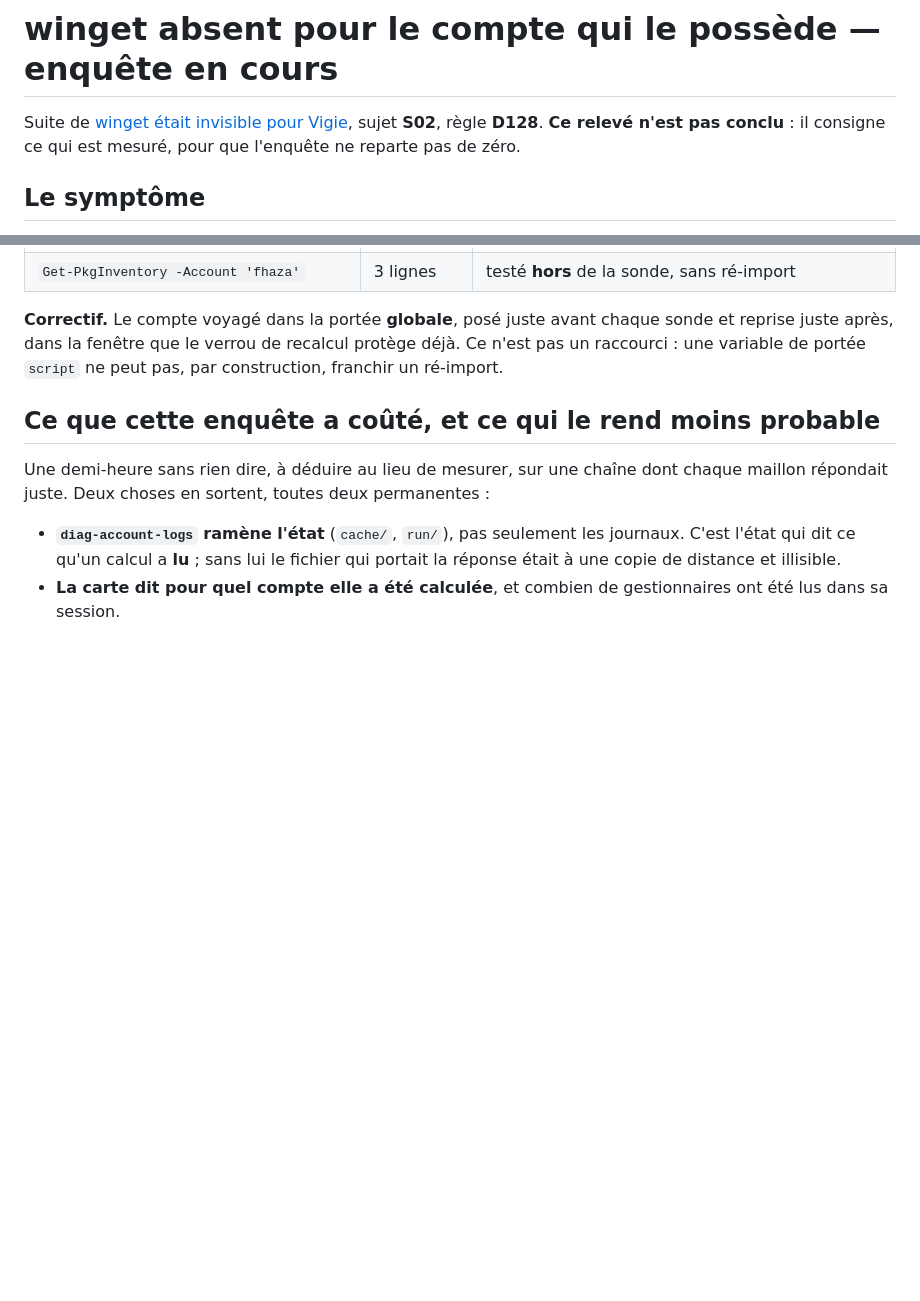
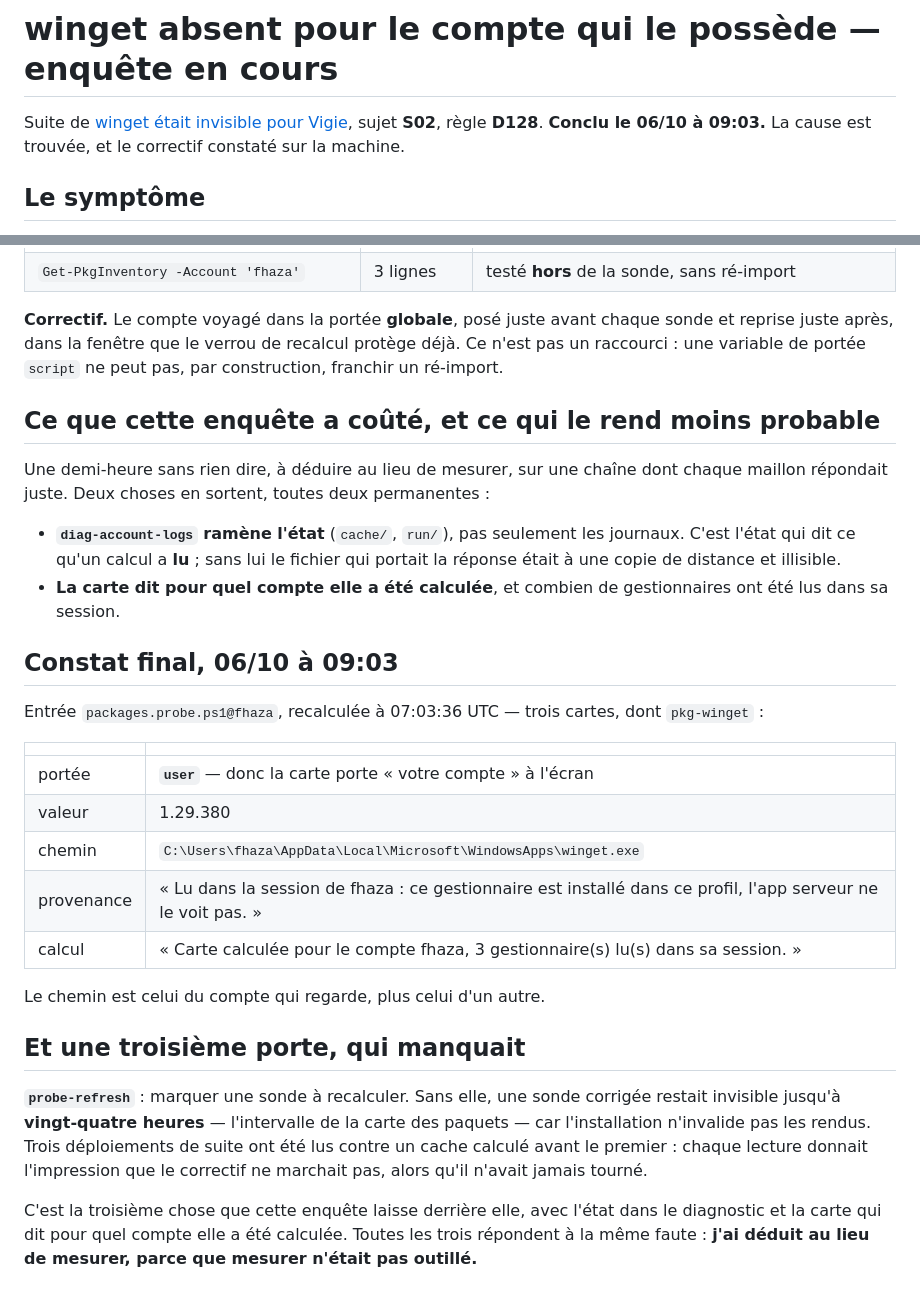
Before and after one commit to Cartman34/vigie-windows, a Markdown page: notes/evidence/2026-10-06-winget-missing-for-the-account-that-owns-it.md, 2 parts joined by grey strips. Rendered like a GitHub page; blank space fills up the shorter version.

Commit message:
The investigation is concluded in writing, with what it leaves behind

```diff
--- a/notes/evidence/2026-10-06-winget-missing-for-the-account-that-owns-it.md
+++ b/notes/evidence/2026-10-06-winget-missing-for-the-account-that-owns-it.md
@@ -1,8 +1,7 @@
 # winget absent pour le compte qui le possède — enquête en cours
 
 Suite de [winget était invisible pour Vigie](2026-10-06-winget-invisible-to-the-service-account.md), sujet **S02**,
-règle **D128**. **Ce relevé n'est pas conclu** : il consigne ce qui est mesuré, pour que l'enquête ne reparte pas de
-zéro.
+règle **D128**. **Conclu le 06/10 à 09:03.** La cause est trouvée, et le correctif constaté sur la machine.
 
 ## Le symptôme
 
@@ -62,3 +61,28 @@ choses en sortent, toutes deux permanentes :
 - **`diag-account-logs` ramène l'état** (`cache/`, `run/`), pas seulement les journaux. C'est l'état qui dit ce qu'un
   calcul a **lu** ; sans lui le fichier qui portait la réponse était à une copie de distance et illisible.
 - **La carte dit pour quel compte elle a été calculée**, et combien de gestionnaires ont été lus dans sa session.
+
+## Constat final, 06/10 à 09:03
+
+Entrée `packages.probe.ps1@fhaza`, recalculée à 07:03:36 UTC — trois cartes, dont `pkg-winget` :
+
+| | |
+|---|---|
+| portée | **`user`** — donc la carte porte « votre compte » à l'écran |
+| valeur | 1.29.380 |
+| chemin | `C:\Users\fhaza\AppData\Local\Microsoft\WindowsApps\winget.exe` |
+| provenance | « Lu dans la session de fhaza : ce gestionnaire est installé dans ce profil, l'app serveur ne le voit pas. » |
+| calcul | « Carte calculée pour le compte fhaza, 3 gestionnaire(s) lu(s) dans sa session. » |
+
+Le chemin est celui du compte qui regarde, plus celui d'un autre.
+
+## Et une troisième porte, qui manquait
+
+**`probe-refresh`** : marquer une sonde à recalculer. Sans elle, une sonde corrigée restait invisible jusqu'à
+**vingt-quatre heures** — l'intervalle de la carte des paquets — car l'installation n'invalide pas les rendus. Trois
+déploiements de suite ont été lus contre un cache calculé avant le premier : chaque lecture donnait l'impression que
+le correctif ne marchait pas, alors qu'il n'avait jamais tourné.
+
+C'est la troisième chose que cette enquête laisse derrière elle, avec l'état dans le diagnostic et la carte qui dit
+pour quel compte elle a été calculée. Toutes les trois répondent à la même faute : **j'ai déduit au lieu de mesurer,
+parce que mesurer n'était pas outillé.**
```
